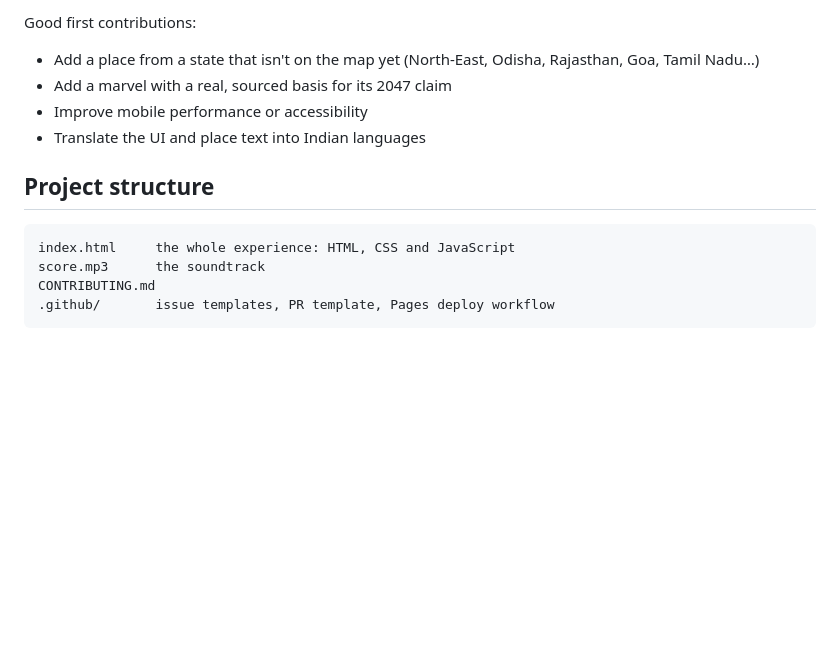
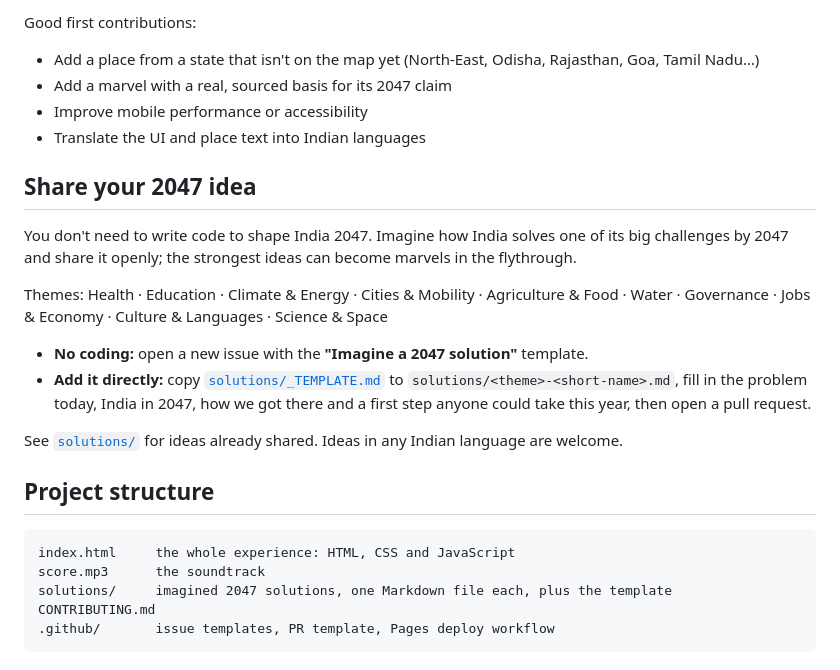
Before and after one commit to futurelabstudios/india2047, a Markdown page: README.md, the part around the change. GitHub-like rendering; blank space fills up the shorter version.

Commit message:
README: add 'Share your 2047 idea' section for solutions/
Co-Authored-By: Claude Opus 5.5 <noreply@anthropic.com>

````diff
--- a/README.md
+++ b/README.md
@@ -51,11 +51,23 @@ Good first contributions:
 - Improve mobile performance or accessibility
 - Translate the UI and place text into Indian languages
 
+## Share your 2047 idea
+
+You don't need to write code to shape India 2047. Imagine how India solves one of its big challenges by 2047 and share it openly; the strongest ideas can become marvels in the flythrough.
+
+Themes: Health · Education · Climate & Energy · Cities & Mobility · Agriculture & Food · Water · Governance · Jobs & Economy · Culture & Languages · Science & Space
+
+- **No coding:** open a new issue with the **"Imagine a 2047 solution"** template.
+- **Add it directly:** copy [`solutions/_TEMPLATE.md`](solutions/_TEMPLATE.md) to `solutions/<theme>-<short-name>.md`, fill in the problem today, India in 2047, how we got there and a first step anyone could take this year, then open a pull request.
+
+See [`solutions/`](solutions/) for ideas already shared. Ideas in any Indian language are welcome.
+
 ## Project structure
 
 ```
 index.html     the whole experience: HTML, CSS and JavaScript
 score.mp3      the soundtrack
+solutions/     imagined 2047 solutions, one Markdown file each, plus the template
 CONTRIBUTING.md
 .github/       issue templates, PR template, Pages deploy workflow
 ```
````
